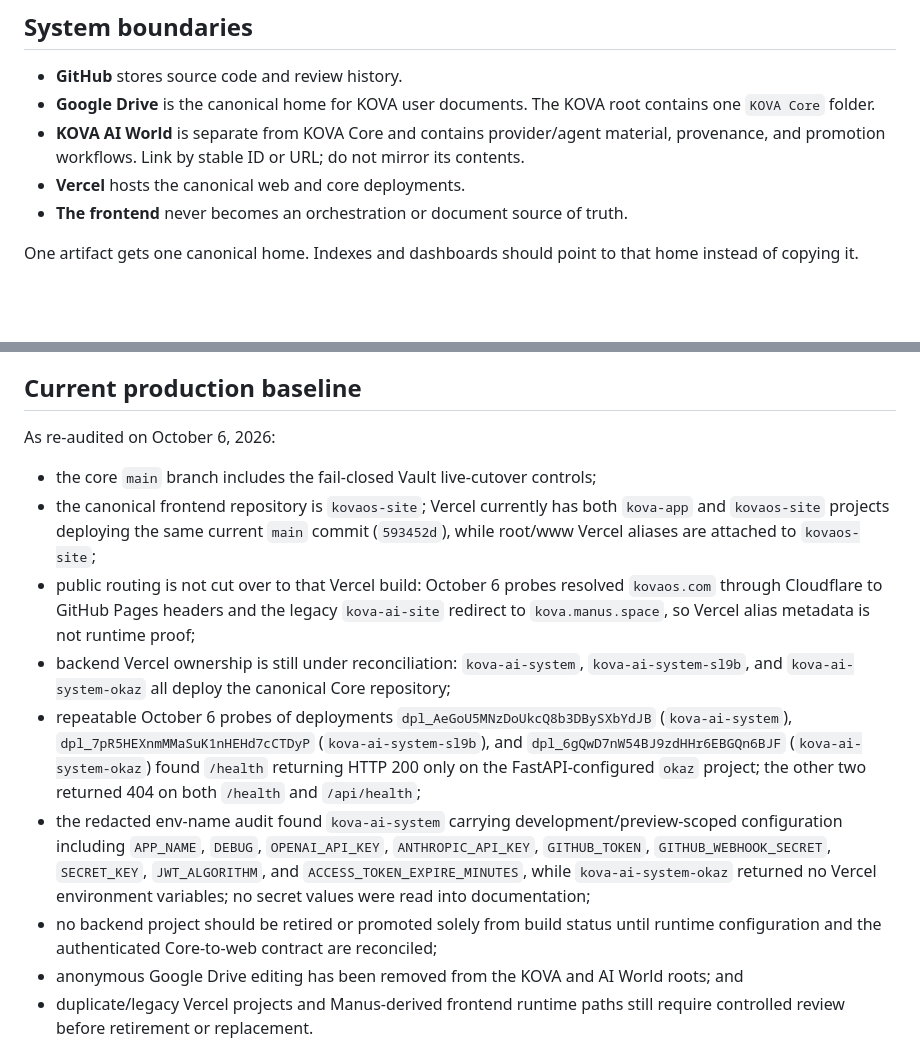
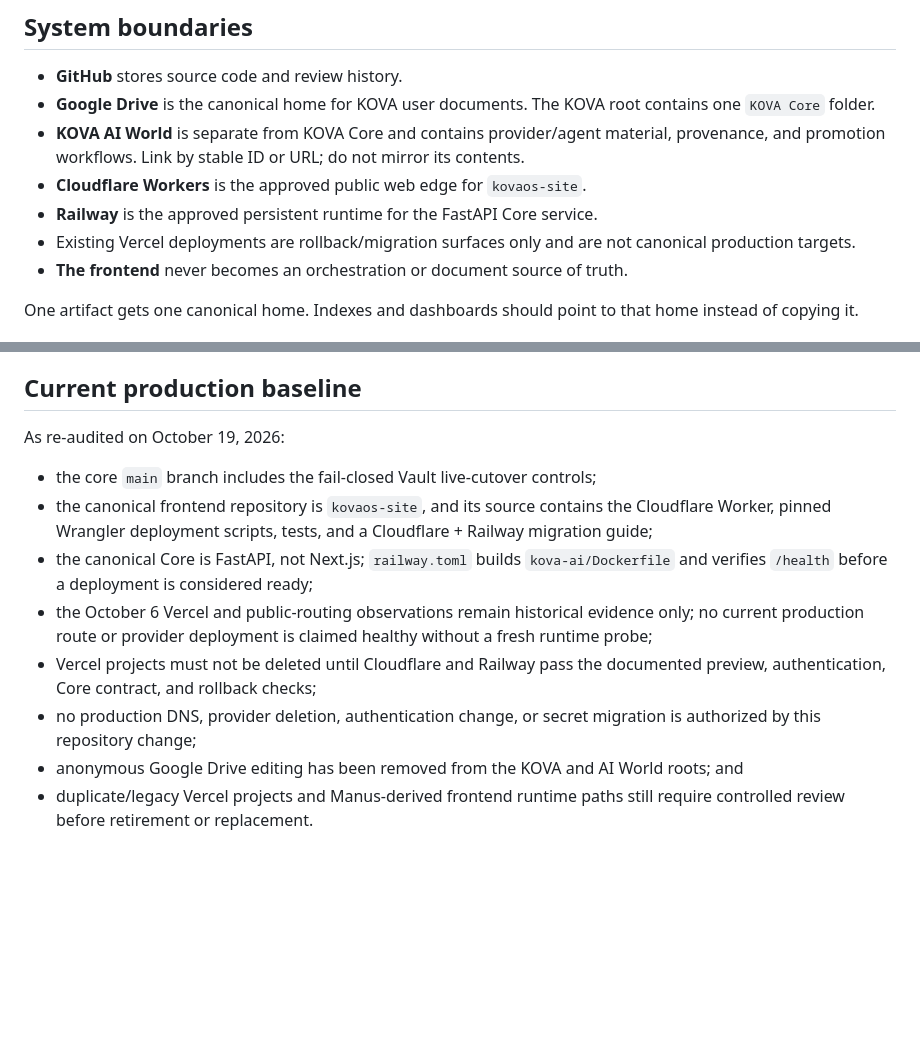
Before and after one commit to Kathrynhiggs21/Kova-ai-SYSTEM, a Markdown page: README.md, 2 parts joined by grey strips. Rendered like a GitHub page; blank space fills up the shorter version.

Commit message:
chore: align Core deployment with Railway

```diff
--- a/README.md
+++ b/README.md
@@ -27,7 +27,9 @@ Other KOVA repositories are migration sources, experiments, provider adapters, o
 - **GitHub** stores source code and review history.
 - **Google Drive** is the canonical home for KOVA user documents. The KOVA root contains one `KOVA Core` folder.
 - **KOVA AI World** is separate from KOVA Core and contains provider/agent material, provenance, and promotion workflows. Link by stable ID or URL; do not mirror its contents.
-- **Vercel** hosts the canonical web and core deployments.
+- **Cloudflare Workers** is the approved public web edge for `kovaos-site`.
+- **Railway** is the approved persistent runtime for the FastAPI Core service.
+- Existing Vercel deployments are rollback/migration surfaces only and are not canonical production targets.
 - **The frontend** never becomes an orchestration or document source of truth.
 
 One artifact gets one canonical home. Indexes and dashboards should point to that home instead of copying it.
@@ -87,15 +89,14 @@ The owner should not need to write or debug code for ordinary maintenance. User-
 
 ## Current production baseline
 
-As re-audited on October 6, 2026:
+As re-audited on October 19, 2026:
 
 - the core `main` branch includes the fail-closed Vault live-cutover controls;
-- the canonical frontend repository is `kovaos-site`; Vercel currently has both `kova-app` and `kovaos-site` projects deploying the same current `main` commit (`593452d`), while root/www Vercel aliases are attached to `kovaos-site`;
-- public routing is not cut over to that Vercel build: October 6 probes resolved `kovaos.com` through Cloudflare to GitHub Pages headers and the legacy `kova-ai-site` redirect to `kova.manus.space`, so Vercel alias metadata is not runtime proof;
-- backend Vercel ownership is still under reconciliation: `kova-ai-system`, `kova-ai-system-sl9b`, and `kova-ai-system-okaz` all deploy the canonical Core repository;
-- repeatable October 6 probes of deployments `dpl_AeGoU5MNzDoUkcQ8b3DBySXbYdJB` (`kova-ai-system`), `dpl_7pR5HEXnmMMaSuK1nHEHd7cCTDyP` (`kova-ai-system-sl9b`), and `dpl_6gQwD7nW54BJ9zdHHr6EBGQn6BJF` (`kova-ai-system-okaz`) found `/health` returning HTTP 200 only on the FastAPI-configured `okaz` project; the other two returned 404 on both `/health` and `/api/health`;
-- the redacted env-name audit found `kova-ai-system` carrying development/preview-scoped configuration including `APP_NAME`, `DEBUG`, `OPENAI_API_KEY`, `ANTHROPIC_API_KEY`, `GITHUB_TOKEN`, `GITHUB_WEBHOOK_SECRET`, `SECRET_KEY`, `JWT_ALGORITHM`, and `ACCESS_TOKEN_EXPIRE_MINUTES`, while `kova-ai-system-okaz` returned no Vercel environment variables; no secret values were read into documentation;
-- no backend project should be retired or promoted solely from build status until runtime configuration and the authenticated Core-to-web contract are reconciled;
+- the canonical frontend repository is `kovaos-site`, and its source contains the Cloudflare Worker, pinned Wrangler deployment scripts, tests, and a Cloudflare + Railway migration guide;
+- the canonical Core is FastAPI, not Next.js; `railway.toml` builds `kova-ai/Dockerfile` and verifies `/health` before a deployment is considered ready;
+- the October 6 Vercel and public-routing observations remain historical evidence only; no current production route or provider deployment is claimed healthy without a fresh runtime probe;
+- Vercel projects must not be deleted until Cloudflare and Railway pass the documented preview, authentication, Core contract, and rollback checks;
+- no production DNS, provider deletion, authentication change, or secret migration is authorized by this repository change;
 - anonymous Google Drive editing has been removed from the KOVA and AI World roots; and
 - duplicate/legacy Vercel projects and Manus-derived frontend runtime paths still require controlled review before retirement or replacement.
 
```
